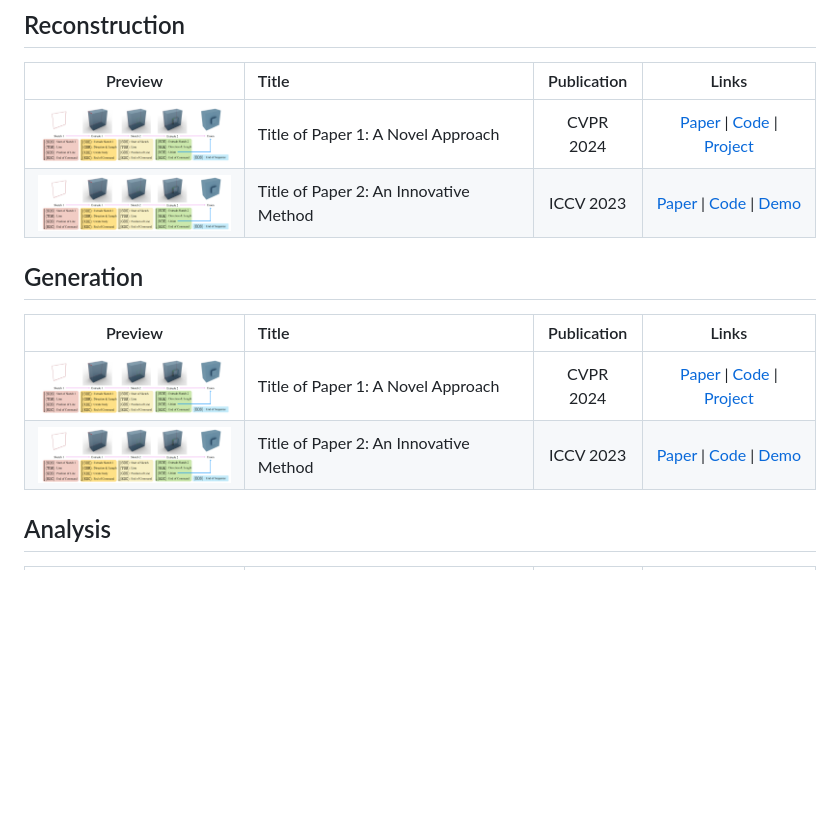
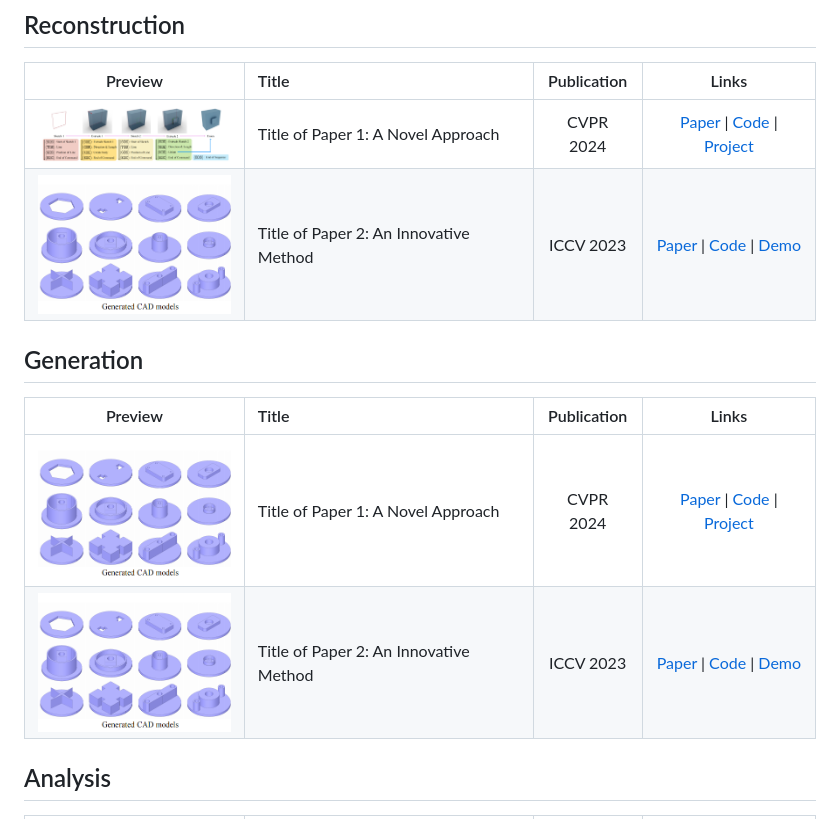
Before and after one commit to BunnySoCrazy/Awesome-Neural-CAD, a Markdown page: README.md, the part around the change. Drawn GitHub-style; pictures changed too: assets/img/2.jpg (added); blank space fills up the shorter version.

```diff
--- a/README.md
+++ b/README.md
@@ -8,14 +8,14 @@ A curated list of awesome papers in Neural CAD.
 | Preview | Title | Publication | Links |
 |:---:|:---|:---:|:---:|
 | <img src="assets/img/1.jpg" width="200"> | Title of Paper 1: A Novel Approach | CVPR 2024 | [Paper](link) \| [Code](link) \| [Project](link) |
-| <img src="assets/img/1.jpg" width="200"> | Title of Paper 2: An Innovative Method | ICCV 2023 | [Paper](link) \| [Code](link) \| [Demo](link) |
+| <img src="assets/img/2.jpg" width="200"> | Title of Paper 2: An Innovative Method | ICCV 2023 | [Paper](link) \| [Code](link) \| [Demo](link) |
 
 ## Generation
 
 | Preview | Title | Publication | Links |
 |:---:|:---|:---:|:---:|
-| <img src="assets/img/1.jpg" width="200"> | Title of Paper 1: A Novel Approach | CVPR 2024 | [Paper](link) \| [Code](link) \| [Project](link) |
-| <img src="assets/img/1.jpg" width="200"> | Title of Paper 2: An Innovative Method | ICCV 2023 | [Paper](link) \| [Code](link) \| [Demo](link) |
+| <img src="assets/img/2.jpg" width="200"> | Title of Paper 1: A Novel Approach | CVPR 2024 | [Paper](link) \| [Code](link) \| [Project](link) |
+| <img src="assets/img/2.jpg" width="200"> | Title of Paper 2: An Innovative Method | ICCV 2023 | [Paper](link) \| [Code](link) \| [Demo](link) |
 
 ## Analysis
 
```
